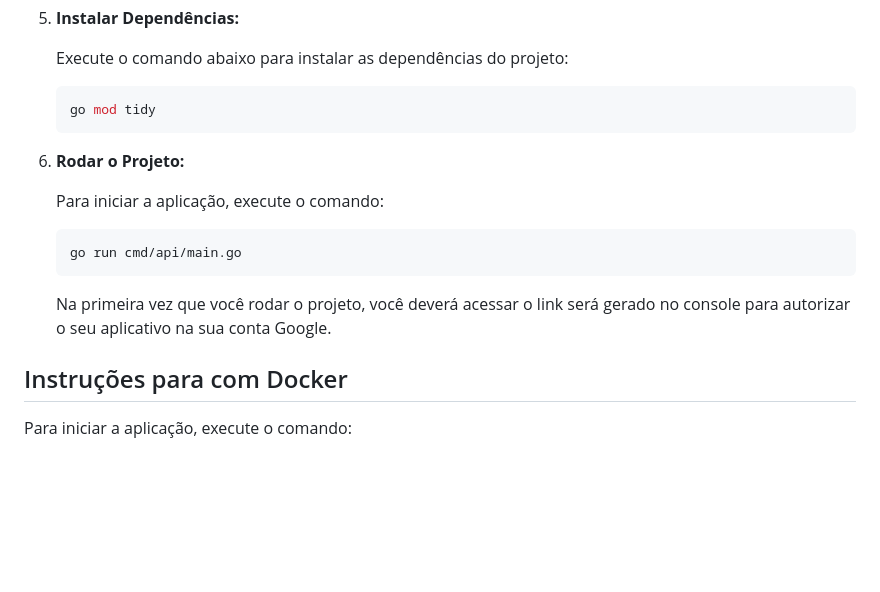
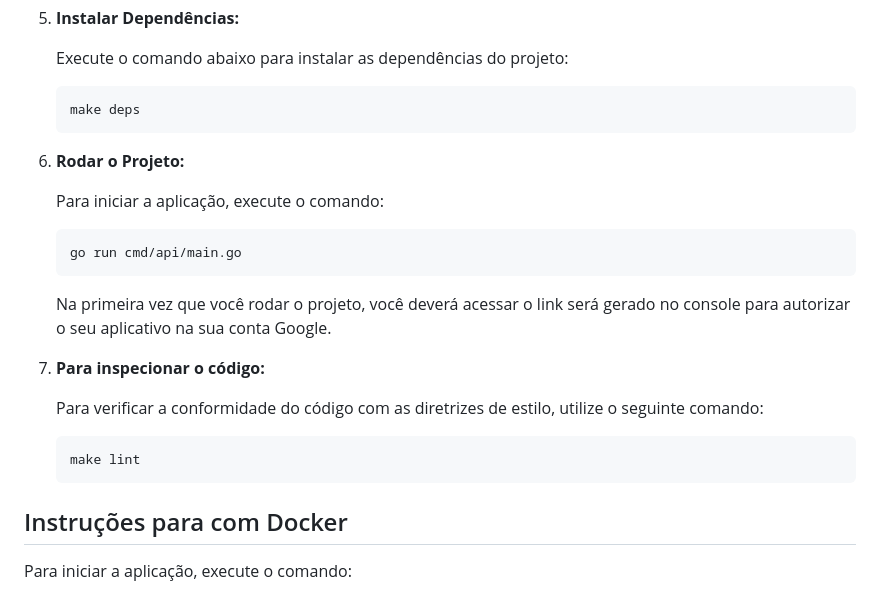
Before and after one commit to dedevpradev/faladev, a Markdown page: README.md, the part around the change. Rendered like a GitHub page; blank space fills up the shorter version.

Commit message:
docs: update README.md with Makefile and linter usage instructions

````diff
--- a/README.md
+++ b/README.md
@@ -77,7 +77,7 @@ Este projeto é uma aplicação open source feita em Go no backend e React no fr
    Execute o comando abaixo para instalar as dependências do projeto:
 
    ```bash
-   go mod tidy
+   make deps
    ```
 
 6. **Rodar o Projeto:**
@@ -88,6 +88,15 @@ Este projeto é uma aplicação open source feita em Go no backend e React no fr
    go run cmd/api/main.go
    ```
    Na primeira vez que você rodar o projeto, você deverá acessar o link será gerado no console para autorizar o seu aplicativo na sua conta Google.
+
+
+7. **Para inspecionar o código:**
+
+   Para verificar a conformidade do código com as diretrizes de estilo, utilize o seguinte comando:
+
+   ```bash
+   make lint
+   ```
 
 ## Instruções para com Docker
 
````
